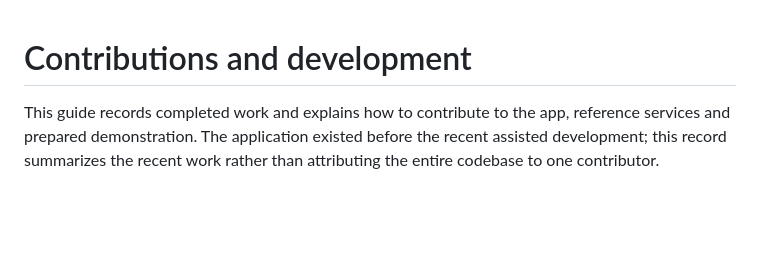
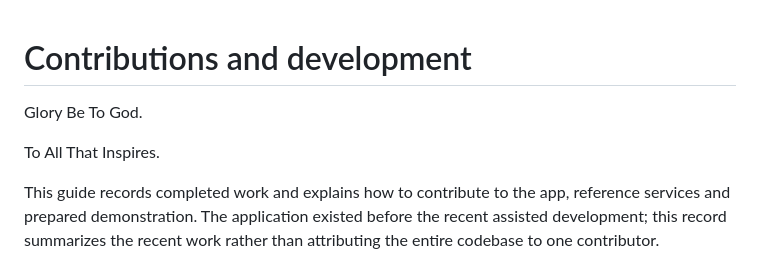
Before and after one commit to ualispublishing/learning-management-system, a Markdown page: CONTRIBUTING.md, the part around the change. GitHub-like rendering; blank space fills up the shorter version.

Commit message:
Add dedication to CONTRIBUTING.md
Added a dedication section to the contributing guide.

```diff
--- a/CONTRIBUTING.md
+++ b/CONTRIBUTING.md
@@ -1,4 +1,8 @@
 # Contributions and development
+
+Glory Be To God.
+
+To All That Inspires.
 
 This guide records completed work and explains how to contribute to the app,
 reference services and prepared demonstration. The application existed before
```
